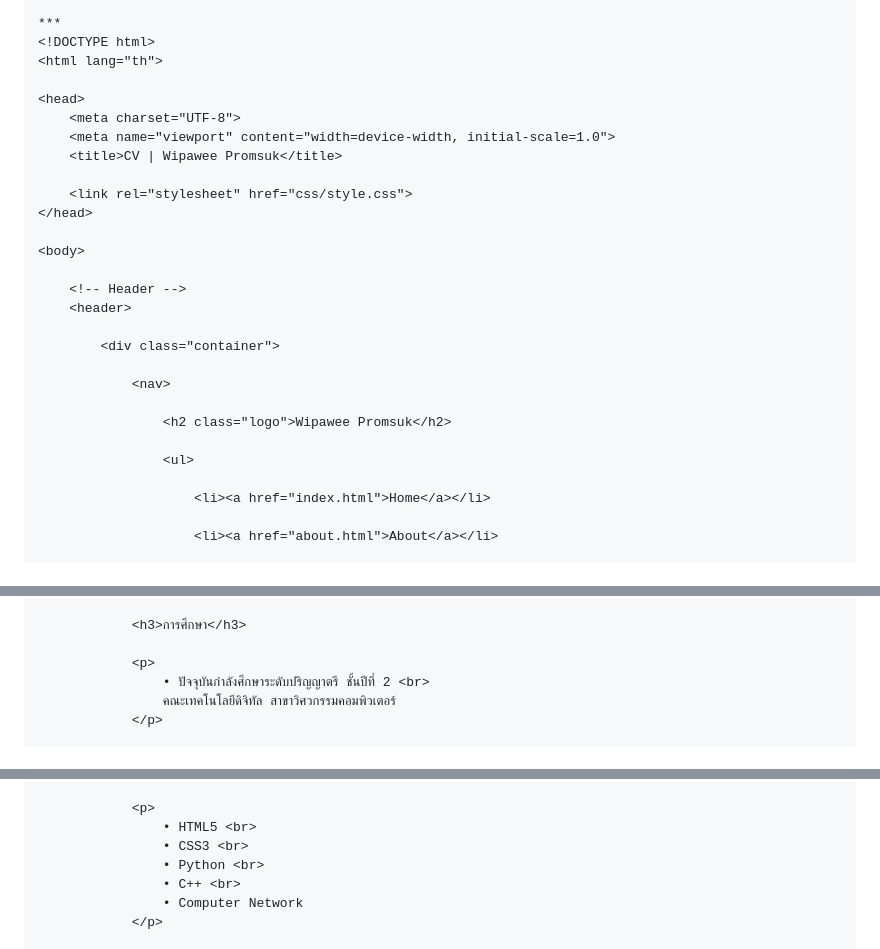
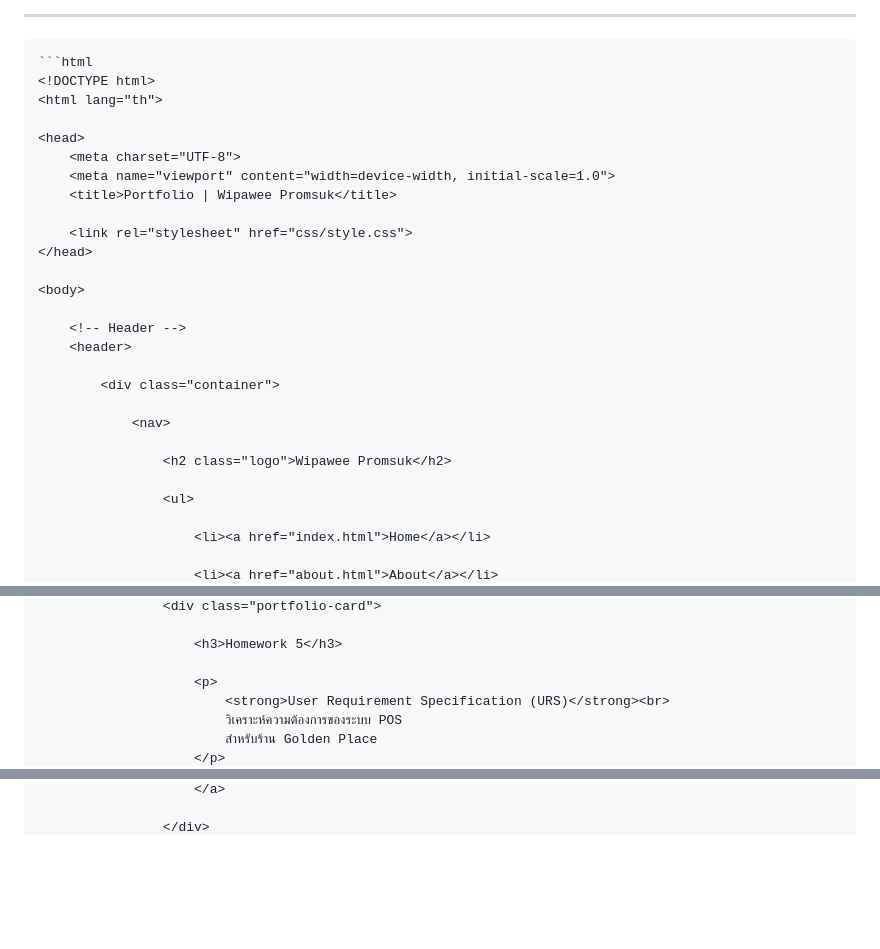
Before and after one commit to Wipawee12/Homework8, a Markdown page: Hw8_report.md, 3 parts joined by grey strips. Drawn GitHub-style; blank space fills up the shorter version.

````diff
--- a/Hw8_report.md
+++ b/Hw8_report.md
@@ -452,31 +451,32 @@ https://github.com/Wipawee12/Homework8
 ### Code
 
 ***
-<!DOCTYPE html>
-<html lang="th">
+    ```html
+    <!DOCTYPE html>
+    <html lang="th">
 
-<head>
-    <meta charset="UTF-8">
-    <meta name="viewport" content="width=device-width, initial-scale=1.0">
-    <title>CV | Wipawee Promsuk</title>
+    <head>
+        <meta charset="UTF-8">
+        <meta name="viewport" content="width=device-width, initial-scale=1.0">
+        <title>Portfolio | Wipawee Promsuk</title>
 
-    <link rel="stylesheet" href="css/style.css">
-</head>
+        <link rel="stylesheet" href="css/style.css">
+    </head>
 
-<body>
+    <body>
 
-    <!-- Header -->
-    <header>
+        <!-- Header -->
+        <header>
 
-        <div class="container">
+            <div class="container">
 
-            <nav>
+                <nav>
 
-                <h2 class="logo">Wipawee Promsuk</h2>
+                    <h2 class="logo">Wipawee Promsuk</h2>
 
-                <ul>
+                    <ul>
 
-                    <li><a href="index.html">Home</a></li>
+                        <li><a href="index.html">Home</a></li>
 
-                    <li><a href="about.html">About</a></li>
+                        <li><a href="about.html">About</a></li>
 
@@ -521,8 +519,9 @@ https://github.com/Wipawee12/Homework8
 
-            <h3>การศึกษา</h3>
+                        <h3>Homework 5</h3>
 
-            <p>
-                • ปัจจุบันกำลังศึกษาระดับปริญญาตรี ชั้นปีที่ 2 <br>
-                คณะเทคโนโลยีดิจิทัล สาขาวิศวกรรมคอมพิวเตอร์
-            </p>
+                        <p>
+                            <strong>User Requirement Specification (URS)</strong><br>
+                            วิเคราะห์ความต้องการของระบบ POS
+                            สำหรับร้าน Golden Place
+                        </p>
 
@@ -532,9 +535,3 @@ https://github.com/Wipawee12/Homework8
 
-            <p>
-                • HTML5 <br>
-                • CSS3 <br>
-                • Python <br>
-                • C++ <br>
-                • Computer Network
-            </p>
+                    </div>
 
````
Also changed, not shown: other parts of Hw8_report.md (+84 -63 lines).
